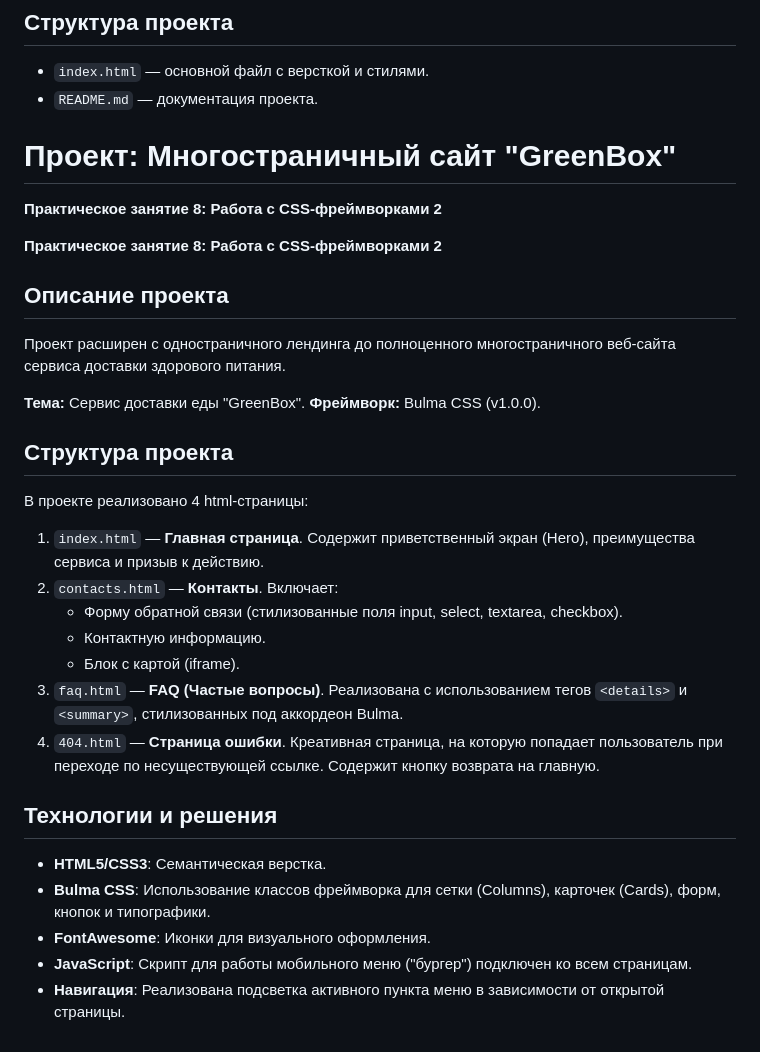
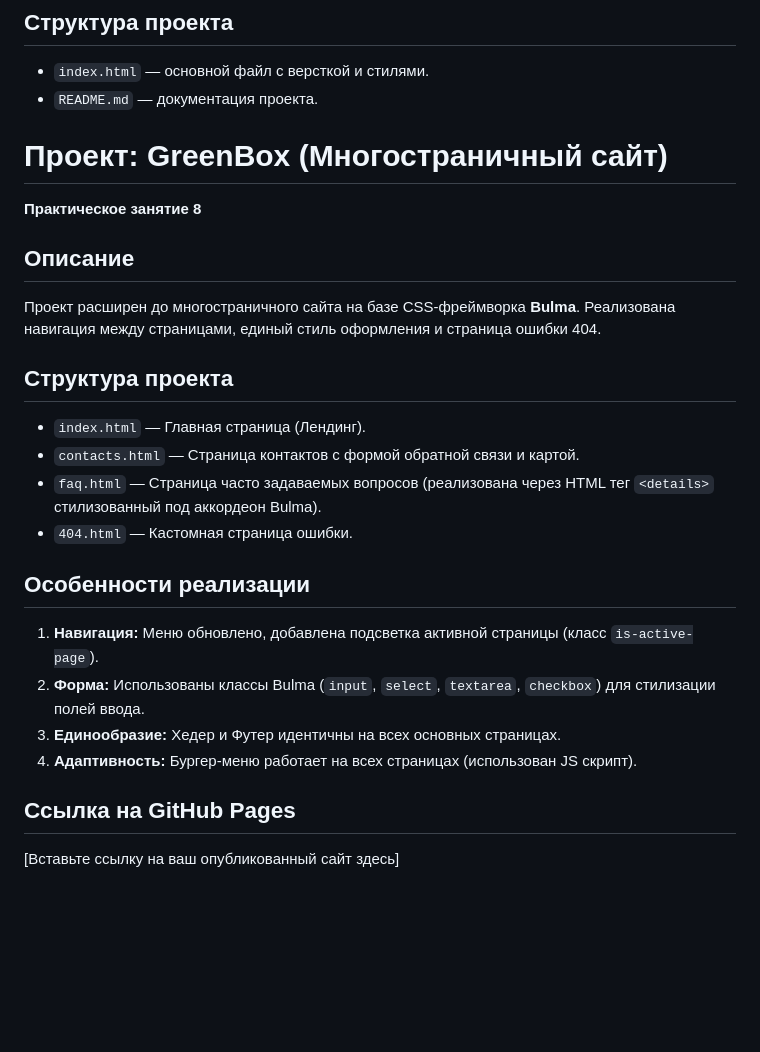
Before and after one commit to EugeneSolenov/GreenBox, a Markdown page: README.md, the part around the change. Drawn GitHub-style; blank space fills up the shorter version.

Commit message:
Revise README for GreenBox project details
Updated project description and structure details for the GreenBox multi-page website. Added features, technologies used, and GitHub Pages link.

```diff
--- a/README.md
+++ b/README.md
@@ -26,31 +26,25 @@
 ## Структура проекта
 *   `index.html` — основной файл с версткой и стилями.
 *   `README.md` — документация проекта.
-# Проект: Многостраничный сайт "GreenBox"
-**Практическое занятие 8: Работа с CSS-фреймворками 2**
 
-**Практическое занятие 8: Работа с CSS-фреймворками 2**
+# Проект: GreenBox (Многостраничный сайт)
+**Практическое занятие 8**
 
-## Описание проекта
-Проект расширен с одностраничного лендинга до полноценного многостраничного веб-сайта сервиса доставки здорового питания.
-
-**Тема:** Сервис доставки еды "GreenBox".
-**Фреймворк:** Bulma CSS (v1.0.0).
+## Описание
+Проект расширен до многостраничного сайта на базе CSS-фреймворка **Bulma**.
+Реализована навигация между страницами, единый стиль оформления и страница ошибки 404.
 
 ## Структура проекта
-В проекте реализовано 4 html-страницы:
+*   `index.html` — Главная страница (Лендинг).
+*   `contacts.html` — Страница контактов с формой обратной связи и картой.
+*   `faq.html` — Страница часто задаваемых вопросов (реализована через HTML тег `<details>` стилизованный под аккордеон Bulma).
+*   `404.html` — Кастомная страница ошибки.
 
-1.  `index.html` — **Главная страница**. Содержит приветственный экран (Hero), преимущества сервиса и призыв к действию.
-2.  `contacts.html` — **Контакты**. Включает:
-    *   Форму обратной связи (стилизованные поля input, select, textarea, checkbox).
-    *   Контактную информацию.
-    *   Блок с картой (iframe).
-3.  `faq.html` — **FAQ (Частые вопросы)**. Реализована с использованием тегов `<details>` и `<summary>`, стилизованных под аккордеон Bulma.
-4.  `404.html` — **Страница ошибки**. Креативная страница, на которую попадает пользователь при переходе по несуществующей ссылке. Содержит кнопку возврата на главную.
+## Особенности реализации
+1.  **Навигация:** Меню обновлено, добавлена подсветка активной страницы (класс `is-active-page`).
+2.  **Форма:** Использованы классы Bulma (`input`, `select`, `textarea`, `checkbox`) для стилизации полей ввода.
+3.  **Единообразие:** Хедер и Футер идентичны на всех основных страницах.
+4.  **Адаптивность:** Бургер-меню работает на всех страницах (использован JS скрипт).
 
-## Технологии и решения
-*   **HTML5/CSS3**: Семантическая верстка.
-*   **Bulma CSS**: Использование классов фреймворка для сетки (Columns), карточек (Cards), форм, кнопок и типографики.
-*   **FontAwesome**: Иконки для визуального оформления.
-*   **JavaScript**: Скрипт для работы мобильного меню ("бургер") подключен ко всем страницам.
-*   **Навигация**: Реализована подсветка активного пункта меню в зависимости от открытой страницы.
+## Ссылка на GitHub Pages
+[Вставьте ссылку на ваш опубликованный сайт здесь]
```
